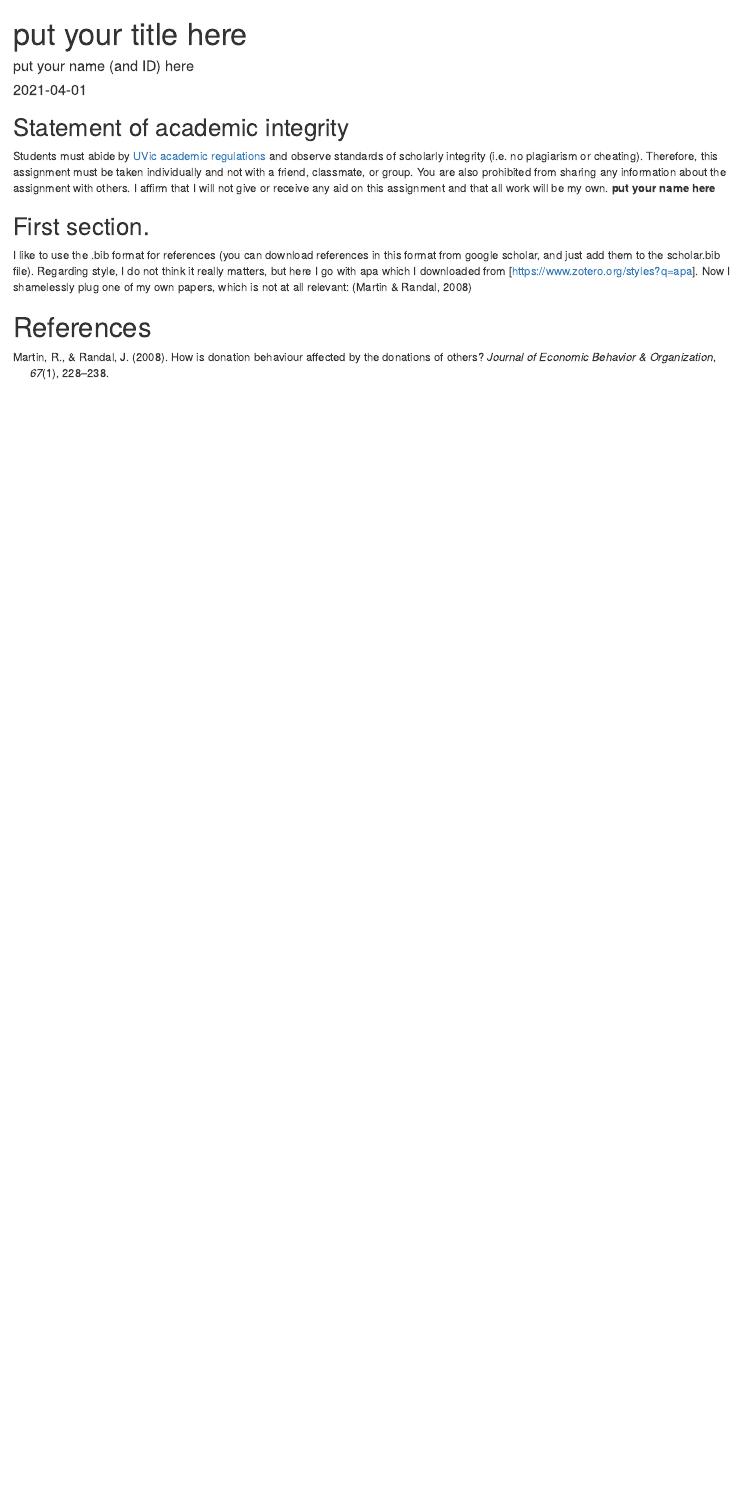
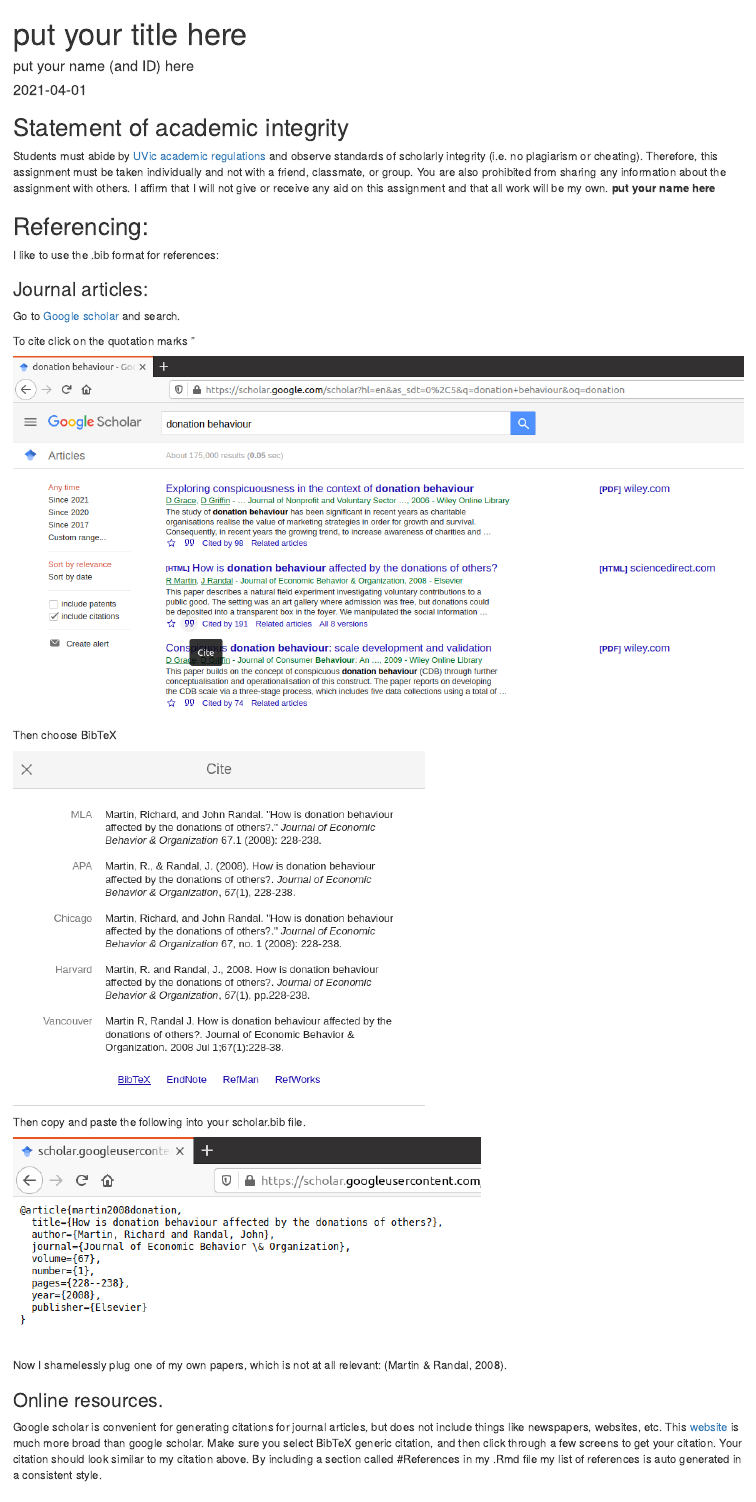
Before and after one commit to rpmartin/Rmarkdown-and-references, an R Markdown document (put_your_name_here.Rmd): the page in a window 1100 px wide, from its top. Rendered offline with R 4.5, knitr and Pandoc, with nearby package versions; both versions are drawn in the output format of the newer one.

Commit message:
some changes

```diff
--- a/put_your_name_here.Rmd
+++ b/put_your_name_here.Rmd
@@ -2,7 +2,7 @@
 title: "put your title here"
 author: "put your name (and ID) here"
 date: "`r format(Sys.time(), '%Y-%m-%d')`"
-output: pdf_document
+output: html_document
 bibliography: scholar.bib
 csl: apa.csl
 ---
@@ -22,10 +22,31 @@
 others. I affirm that I will not give or receive any aid on this assignment
 and that all work will be my own. **put your name here**
 
-## First section.
+## Referencing:
 
-I like to use the .bib format for references (you can download references in this format from google scholar, and just add them to the scholar.bib file).
-Regarding style, I do not think it really matters, but here I go with apa which I downloaded from [https://www.zotero.org/styles?q=apa].
-Now I shamelessly plug one of my own papers, which is not at all relevant:  [@martin2008donation]
+I like to use the .bib format for references:
+
+### Journal articles:
+
+Go to [Google scholar](https://scholar.google.com/)  and search.
+
+To cite click on the quotation marks "
+
+![](citation3.png)
+
+Then choose BibTeX
+
+![](citation2.png)
+
+Then copy and paste the following into your scholar.bib file.
+
+
+![](citation.png)
+
+Now I shamelessly plug one of my own papers, which is not at all relevant: [@martin2008donation].
+
+### Online resources.
+
+Google scholar is convenient for generating citations for journal articles, but does not include things like newspapers, websites, etc.  This [website](https://www.bibme.org/bibtex/website-citation) is much more broad than google scholar.  Make sure you select BibTeX generic citation, and then click through a few screens to get your citation.  Your citation should look similar to my citation above. By including a section called #References in my .Rmd file my list of references is auto generated in a consistent style.
 
 # References
```
Also changed, not shown: citation.png (added), citation2.png (added), citation3.png (added).
